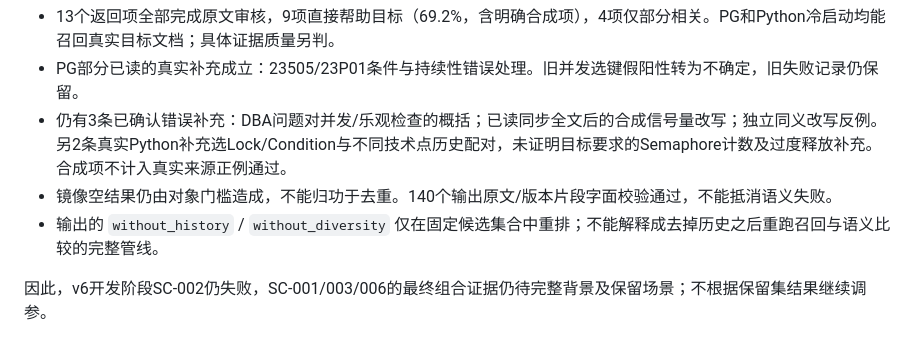
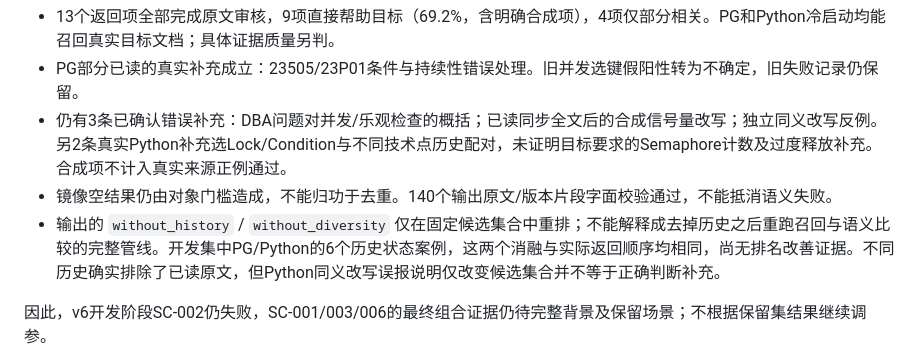
Before and after one commit to lengjing1236/knowpipe, a Markdown page: evidence/011-mvp-recommendation-validation/traceability.md, the part around the change. Drawn GitHub-style.

```diff
--- a/evidence/011-mvp-recommendation-validation/traceability.md
+++ b/evidence/011-mvp-recommendation-validation/traceability.md
@@ -46,7 +46,7 @@
 - PG部分已读的真实补充成立：23505/23P01条件与持续性错误处理。旧并发选键假阳性转为不确定，旧失败记录仍保留。
 - 仍有3条已确认错误补充：DBA问题对并发/乐观检查的概括；已读同步全文后的合成信号量改写；独立同义改写反例。另2条真实Python补充选Lock/Condition与不同技术点历史配对，未证明目标要求的Semaphore计数及过度释放补充。合成项不计入真实来源正例通过。
 - 镜像空结果仍由对象门槛造成，不能归功于去重。140个输出原文/版本片段字面校验通过，不能抵消语义失败。
-- 输出的 `without_history` / `without_diversity` 仅在固定候选集合中重排；不能解释成去掉历史之后重跑召回与语义比较的完整管线。
+- 输出的 `without_history` / `without_diversity` 仅在固定候选集合中重排；不能解释成去掉历史之后重跑召回与语义比较的完整管线。开发集中PG/Python的6个历史状态案例，这两个消融与实际返回顺序均相同，尚无排名改善证据。不同历史确实排除了已读原文，但Python同义改写误报说明仅改变候选集合并不等于正确判断补充。
 
 因此，v6开发阶段SC-002仍失败，SC-001/003/006的最终组合证据仍待完整背景及保留场景；不根据保留集结果继续调参。
 
```
Also changed, not shown: evidence/011-mvp-recommendation-validation/postgres-full-review-notes.md (added, +97 -0 lines), specs/011-mvp-recommendation-validation/research.md (+10 -0 lines).
